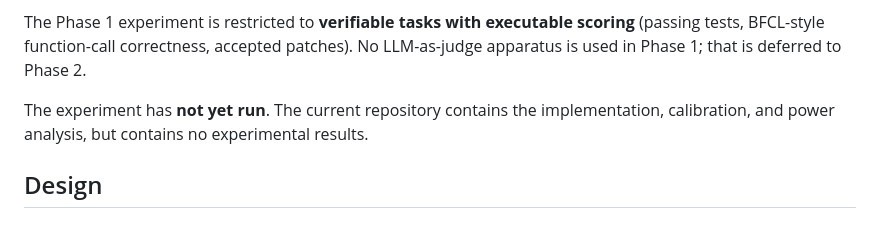
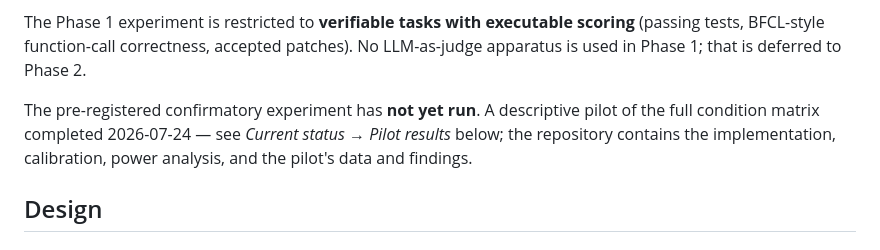
Before and after one commit to abstractionlair/model-collaboration-study, a Markdown page: README.md, the part around the change. Drawn GitHub-style.

Commit message:
README: 'not yet run' line updated to distinguish pilot from confirmatory run
Co-Authored-By: Claude Fable 5 <noreply@anthropic.com>

```diff
--- a/README.md
+++ b/README.md
@@ -24,7 +24,7 @@ The project tests whether structured collaboration among language models—debat
 
 The Phase 1 experiment is restricted to **verifiable tasks with executable scoring** (passing tests, BFCL-style function-call correctness, accepted patches). No LLM-as-judge apparatus is used in Phase 1; that is deferred to Phase 2.
 
-The experiment has **not yet run**. The current repository contains the implementation, calibration, and power analysis, but contains no experimental results.
+The pre-registered confirmatory experiment has **not yet run**. A descriptive pilot of the full condition matrix completed 2026-07-24 — see *Current status → Pilot results* below; the repository contains the implementation, calibration, power analysis, and the pilot's data and findings.
 
 ## Design
 
```
